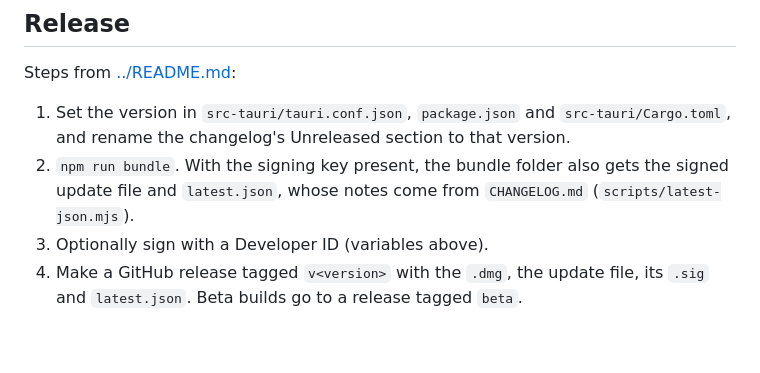
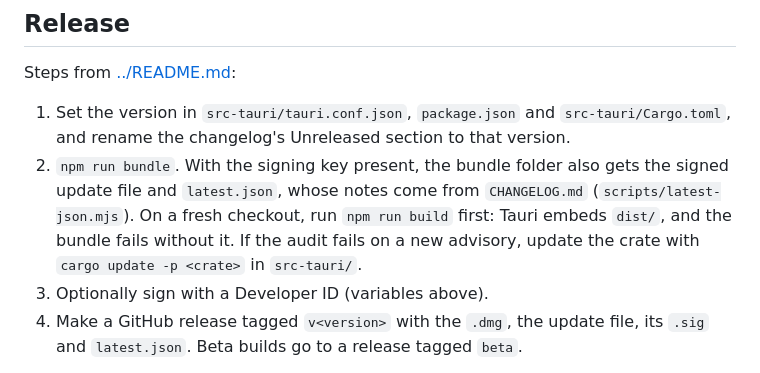
Before and after one commit to writeshh/TableMinus, a Markdown page: docs/DEVELOPMENT.md, the part around the change. Rendered like a GitHub page; blank space fills up the shorter version.

```diff
--- a/docs/DEVELOPMENT.md
+++ b/docs/DEVELOPMENT.md
@@ -95,7 +95,7 @@ This checks layout and UI logic, not the backend. Say in a pull request whether
 Steps from [../README.md](../README.md):
 
 1. Set the version in `src-tauri/tauri.conf.json`, `package.json` and `src-tauri/Cargo.toml`, and rename the changelog's Unreleased section to that version.
-2. `npm run bundle`. With the signing key present, the bundle folder also gets the signed update file and `latest.json`, whose notes come from `CHANGELOG.md` (`scripts/latest-json.mjs`).
+2. `npm run bundle`. With the signing key present, the bundle folder also gets the signed update file and `latest.json`, whose notes come from `CHANGELOG.md` (`scripts/latest-json.mjs`). On a fresh checkout, run `npm run build` first: Tauri embeds `dist/`, and the bundle fails without it. If the audit fails on a new advisory, update the crate with `cargo update -p <crate>` in `src-tauri/`.
 3. Optionally sign with a Developer ID (variables above).
 4. Make a GitHub release tagged `v<version>` with the `.dmg`, the update file, its `.sig` and `latest.json`. Beta builds go to a release tagged `beta`.
 
```
Also changed, not shown: docs/INTEGRATIONS.md (+1 -1 lines).
